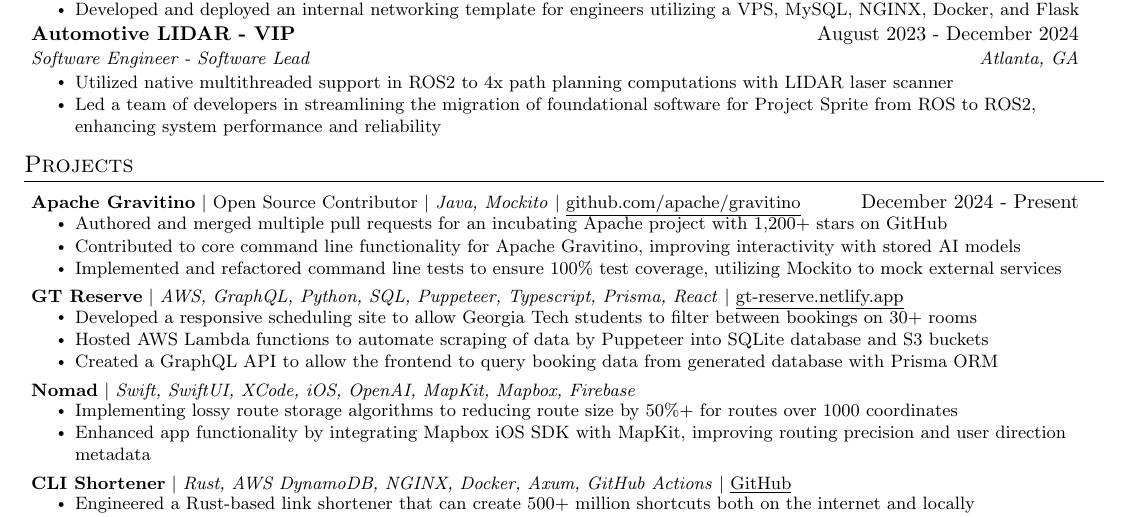
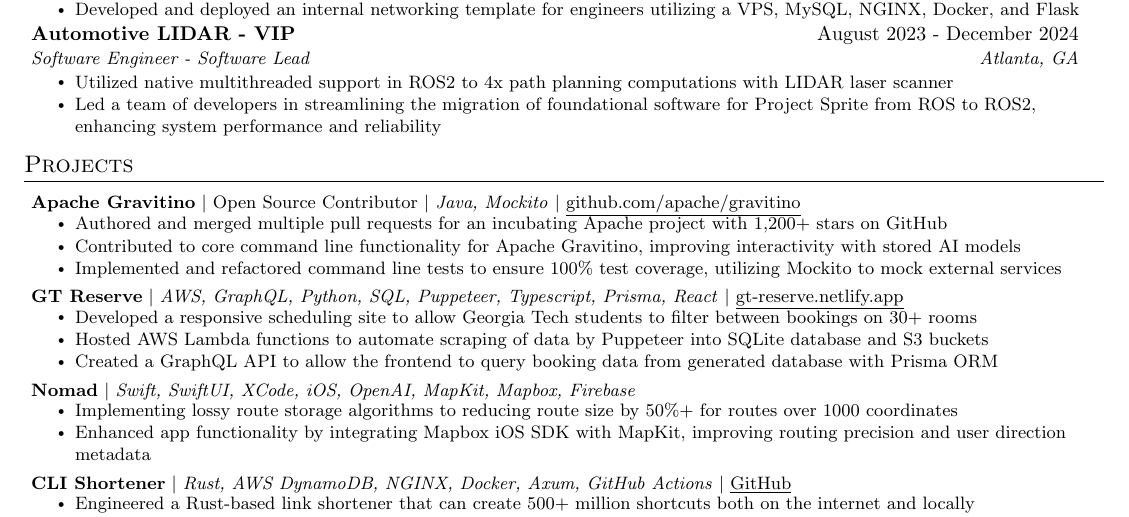
Before and after one commit to VigneshSK17/resume, a LaTeX CV (latex/Vignesh_SureshKumar_Resume.tex): part of the page, cut so that both start at the same text. Compiled offline with pdfLaTeX.

Commit message:
little fix

```diff
--- a/latex/Vignesh_SureshKumar_Resume.tex
+++ b/latex/Vignesh_SureshKumar_Resume.tex
@@ -258,7 +258,7 @@
     \resumeSubHeadingListStart
 
 		\resumeProjectHeading
-		{\textbf{Apache Gravitino} $|$ Open Source Contributor $|$ \textit{Java, Mockito} $|$ \href{https://github.com/apache/gravitino}{\underline{github.com/apache/gravitino}}}{December 2024 - Present}
+    {\textbf{Apache Gravitino} $|$ Open Source Contributor $|$ \textit{Java, Mockito} $|$ \href{https://github.com/apache/gravitino}{\underline{github.com/apache/gravitino}}}{}
 			\resumeItemListStart
 				\resumeItem{Authored and merged multiple pull requests for an incubating Apache project with 1,200+ stars on GitHub}
 				\resumeItem{Contributed to core command line functionality for Apache Gravitino, improving interactivity with stored AI models}
```
Also changed, not shown: latex/Vignesh_SureshKumar_Resume.pdf, 1 other file.
